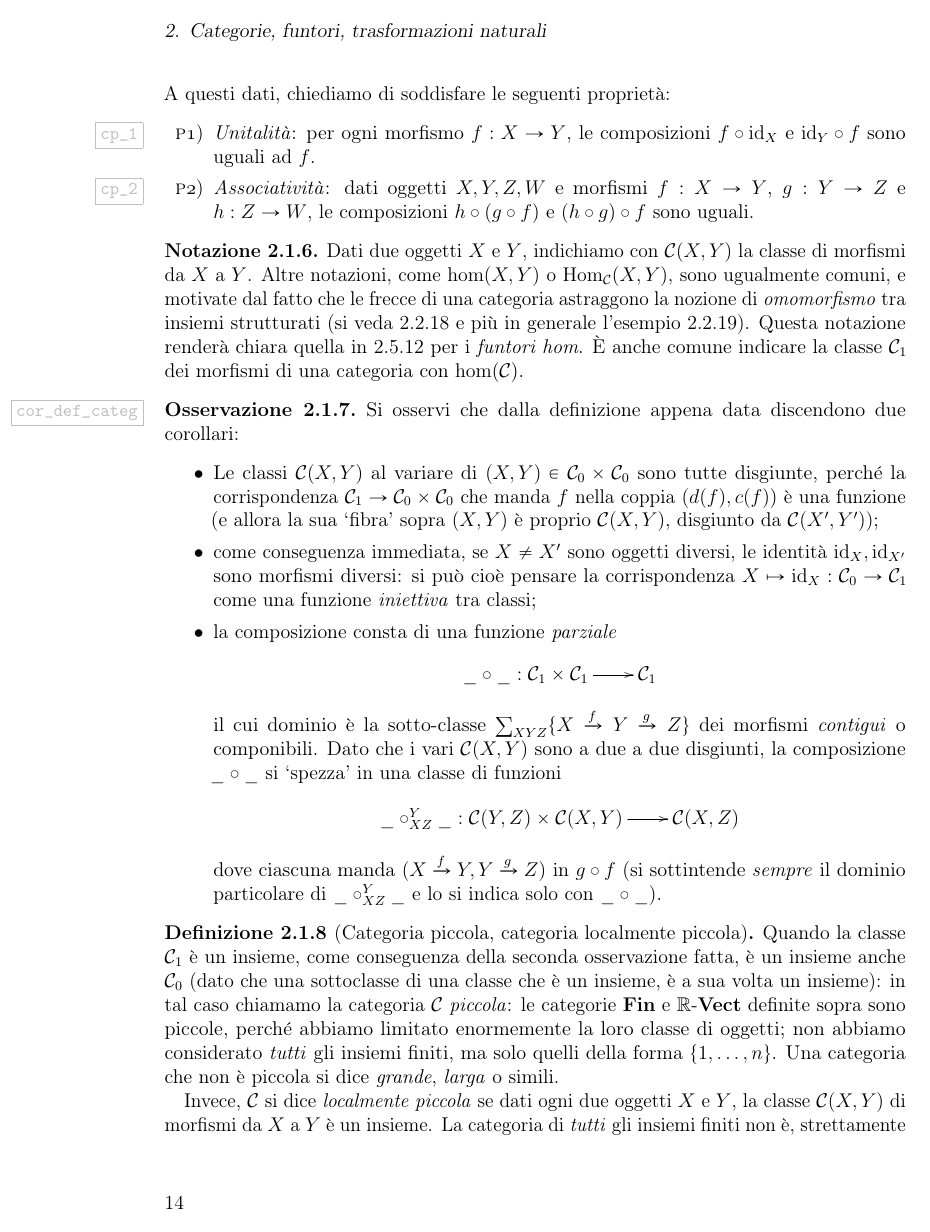
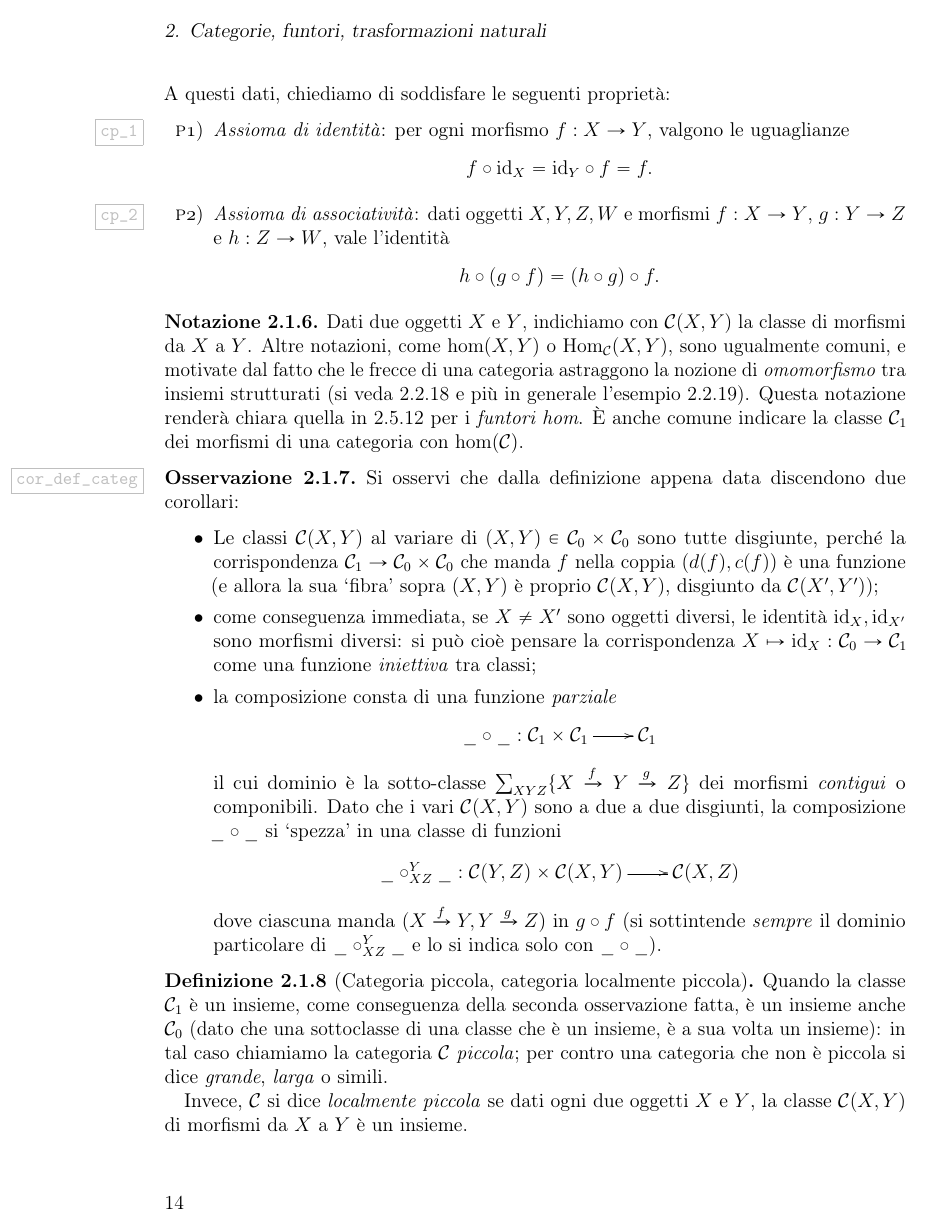
Before and after one commit to Progetto-ItaCa/libro, a LaTeX book (main.tex, which reads cap/01-categorie.tex): page 20 of 119. Compiled offline with pdfLaTeX.

Commit message:
close issue #40

```diff
--- a/cap/01-categorie.tex
+++ b/cap/01-categorie.tex
@@ -89,8 +89,10 @@ Una categoria sarà dunque, in prima approssimazione, una collezione di `oggetti
 	\end{enumtag}
 	A questi dati, chiediamo di soddisfare le seguenti proprietà:
 	\begin{enumtag}{p}
-		\item \label{cp_1} \emph{Unitalità}: per ogni morfismo \(f:X\to Y\), le composizioni \(f\cmp\id_X\) e \(\id_Y\cmp f\) sono uguali ad \(f\).
-		\item \label{cp_2} \emph{Associatività}: dati oggetti \(X,Y,Z,W\) e morfismi \(f:X\to Y\), \(g:Y\to Z\) e \(h:Z\to W\), le composizioni \(h\cmp (g\cmp f)\) e \((h\cmp g)\cmp f\) sono uguali.
+		\item \label{cp_1} \emph{Assioma di identità}: per ogni morfismo \(f:X\to Y\), valgono le uguaglianze
+  \[f\cmp\id_X=\id_Y\cmp f=f.\]
+		\item \label{cp_2} \emph{Assioma di associatività}: dati oggetti \(X,Y,Z,W\) e morfismi \(f:X\to Y\), \(g:Y\to Z\) e \(h:Z\to W\), vale l'identità
+  \[h\cmp (g\cmp f) = (h\cmp g)\cmp f.\]
 	\end{enumtag}
 \end{definition}
 \begin{notation}
@@ -112,8 +114,8 @@ Una categoria sarà dunque, in prima approssimazione, una collezione di `oggetti
 \begin{definition}[Categoria piccola, categoria localmente piccola]
 	\index{Categoria!--- piccola}
 	\index{Categoria!--- loc. piccola}
-
-	Quando la classe \(\ctC_1\) è un insieme, come conseguenza della seconda osservazione fatta, è un insieme anche \(\ctC_0\) (dato che una sottoclasse di una classe che è un insieme, è a sua volta un insieme): in tal caso chiamamo la categoria \(\ctC\) \emph{piccola}: le categorie \(\ctFin\) e \(\bbR\emdash\ctVect\) definite sopra sono piccole, perché abbiamo limitato enormemente la loro classe di oggetti; non abbiamo considerato \emph{tutti} gli insiemi finiti, ma solo quelli della forma \(\{1,\dots,n\}\). Una categoria che non è piccola si dice \emph{grande}, \emph{larga} o simili.
-
-	Invece, \(\ctC\) si dice \emph{localmente piccola} se dati ogni due oggetti \(X\) e \(Y\), la classe \(\Hom{\ctC}(X,Y)\) di morfismi da \(X\) a \(Y\) è un insieme. La categoria di \emph{tutti} gli insiemi finiti non è, strettamente parlando, piccola (perché c'è una classe propria anche solo di insiemi con un singolo elemento: \(\{\varnothing\},\{\{\varnothing\}\}, \{\{\{\varnothing\}\}\}\), eccetera), ma è localmente piccola, perché fissati due insiemi \(X,Y\), la collezione delle funzioni \(f : X\to Y\) è contenuta in \(2^{X\times Y}\), e quest'ultimo è un insieme (per assioma).
-\end{definition}
+	Quando la classe \(\ctC_1\) è un insieme, come conseguenza della seconda osservazione fatta, è un insieme anche \(\ctC_0\) (dato che una sottoclasse di una classe che è un insieme, è a sua volta un insieme): in tal caso chiamiamo la categoria \(\ctC\) \emph{piccola}; per contro %: l Una
+ una categoria che non è piccola si dice \emph{grande}, \emph{larga} o simili.
+
+	Invece, \(\ctC\) si dice \emph{localmente piccola} se dati ogni due oggetti \(X\) e \(Y\), la classe \(\Hom{\ctC}(X,Y)\) di morfismi da \(X\) a \(Y\) è un insieme.
+\end{definition}
```
Also changed, not shown: cap/01-categorie.tex (9 more changed lines).
